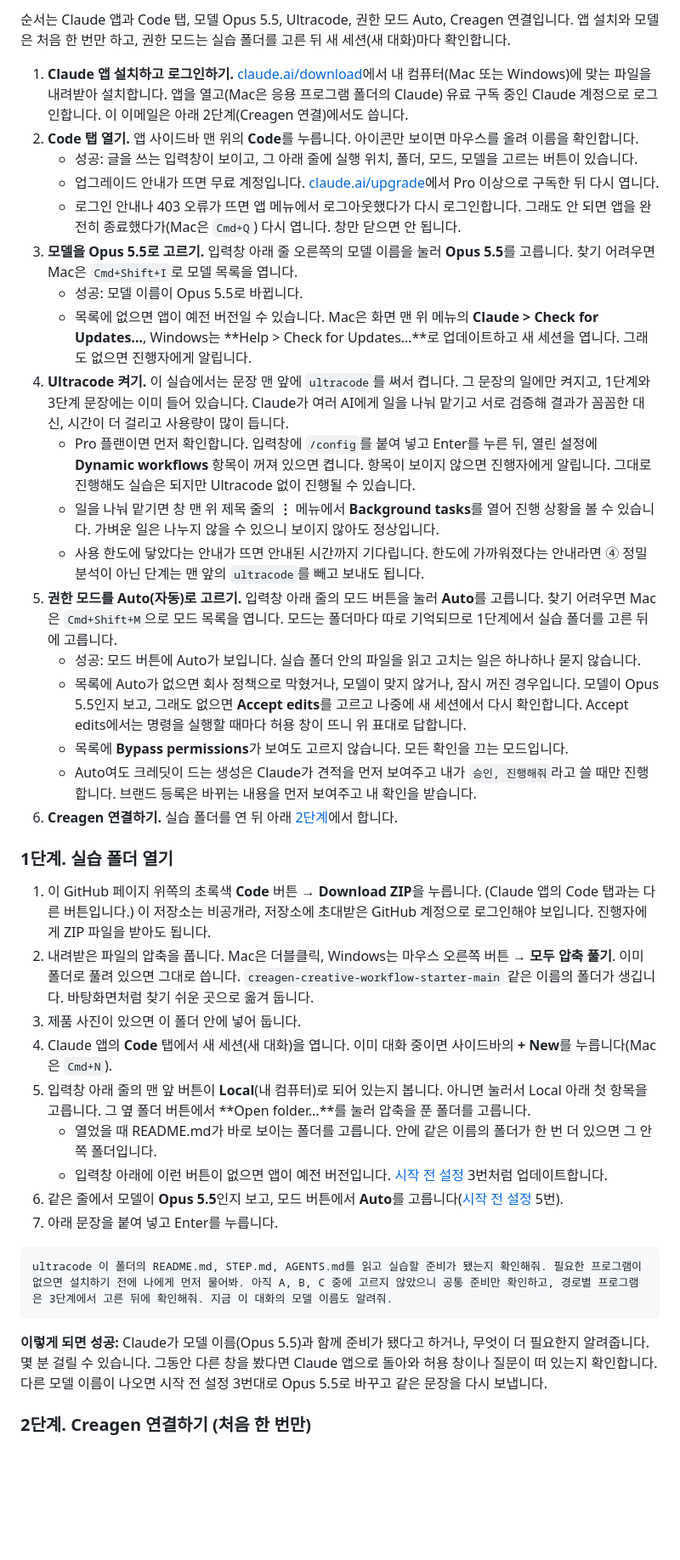
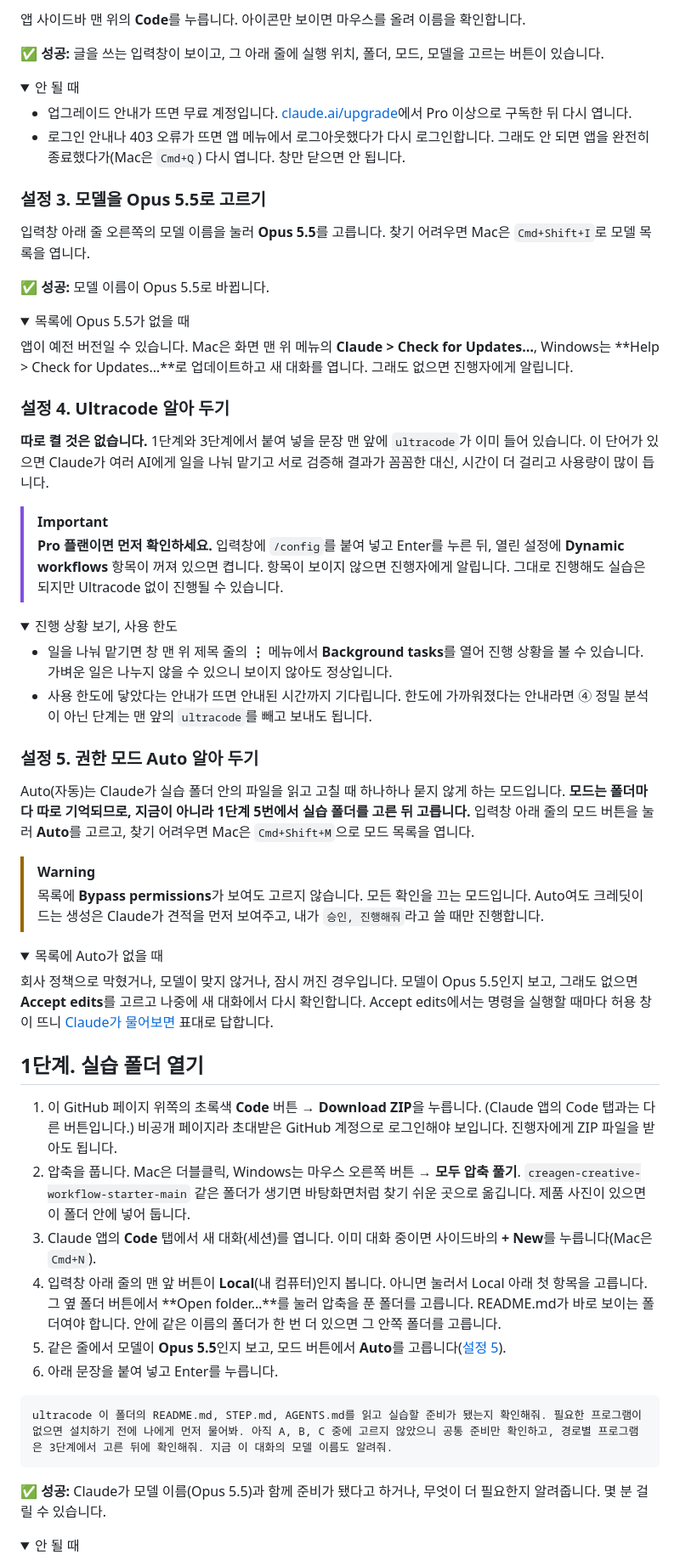
Before and after one commit to giwoogang/creagen-creative-workflow-starter, a Markdown page: README.md, the part around one of its changes. Shown at 85% size. Rendered like a GitHub page; folded sections open; blank space fills up the shorter version.

````diff
--- a/README.md
+++ b/README.md
@@ -49,42 +57,73 @@
 
-순서는 Claude 앱과 Code 탭, 모델 Opus 5.5, Ultracode, 권한 모드 Auto, Creagen 연결입니다. 앱 설치와 모델은 처음 한 번만 하고, 권한 모드는 실습 폴더를 고른 뒤 새 세션(새 대화)마다 확인합니다.
+앱 사이드바 맨 위의 **Code**를 누릅니다. 아이콘만 보이면 마우스를 올려 이름을 확인합니다.
 
-1. **Claude 앱 설치하고 로그인하기.** [claude.ai/download](https://claude.ai/download)에서 내 컴퓨터(Mac 또는 Windows)에 맞는 파일을 내려받아 설치합니다. 앱을 열고(Mac은 응용 프로그램 폴더의 Claude) 유료 구독 중인 Claude 계정으로 로그인합니다. 이 이메일은 아래 2단계(Creagen 연결)에서도 씁니다.
-2. **Code 탭 열기.** 앱 사이드바 맨 위의 **Code**를 누릅니다. 아이콘만 보이면 마우스를 올려 이름을 확인합니다.
-   - 성공: 글을 쓰는 입력창이 보이고, 그 아래 줄에 실행 위치, 폴더, 모드, 모델을 고르는 버튼이 있습니다.
-   - 업그레이드 안내가 뜨면 무료 계정입니다. [claude.ai/upgrade](https://claude.ai/upgrade)에서 Pro 이상으로 구독한 뒤 다시 엽니다.
-   - 로그인 안내나 403 오류가 뜨면 앱 메뉴에서 로그아웃했다가 다시 로그인합니다. 그래도 안 되면 앱을 완전히 종료했다가(Mac은 `Cmd+Q`) 다시 엽니다. 창만 닫으면 안 됩니다.
-3. **모델을 Opus 5.5로 고르기.** 입력창 아래 줄 오른쪽의 모델 이름을 눌러 **Opus 5.5**를 고릅니다. 찾기 어려우면 Mac은 `Cmd+Shift+I`로 모델 목록을 엽니다.
-   - 성공: 모델 이름이 Opus 5.5로 바뀝니다.
-   - 목록에 없으면 앱이 예전 버전일 수 있습니다. Mac은 화면 맨 위 메뉴의 **Claude > Check for Updates…**, Windows는 **Help > Check for Updates…**로 업데이트하고 새 세션을 엽니다. 그래도 없으면 진행자에게 알립니다.
-4. **Ultracode 켜기.** 이 실습에서는 문장 맨 앞에 `ultracode`를 써서 켭니다. 그 문장의 일에만 켜지고, 1단계와 3단계 문장에는 이미 들어 있습니다. Claude가 여러 AI에게 일을 나눠 맡기고 서로 검증해 결과가 꼼꼼한 대신, 시간이 더 걸리고 사용량이 많이 듭니다.
-   - Pro 플랜이면 먼저 확인합니다. 입력창에 `/config`를 붙여 넣고 Enter를 누른 뒤, 열린 설정에 **Dynamic workflows** 항목이 꺼져 있으면 켭니다. 항목이 보이지 않으면 진행자에게 알립니다. 그대로 진행해도 실습은 되지만 Ultracode 없이 진행될 수 있습니다.
-   - 일을 나눠 맡기면 창 맨 위 제목 줄의 **⋮** 메뉴에서 **Background tasks**를 열어 진행 상황을 볼 수 있습니다. 가벼운 일은 나누지 않을 수 있으니 보이지 않아도 정상입니다.
-   - 사용 한도에 닿았다는 안내가 뜨면 안내된 시간까지 기다립니다. 한도에 가까워졌다는 안내라면 ④ 정밀 분석이 아닌 단계는 맨 앞의 `ultracode`를 빼고 보내도 됩니다.
-5. **권한 모드를 Auto(자동)로 고르기.** 입력창 아래 줄의 모드 버튼을 눌러 **Auto**를 고릅니다. 찾기 어려우면 Mac은 `Cmd+Shift+M`으로 모드 목록을 엽니다. 모드는 폴더마다 따로 기억되므로 1단계에서 실습 폴더를 고른 뒤에 고릅니다.
-   - 성공: 모드 버튼에 Auto가 보입니다. 실습 폴더 안의 파일을 읽고 고치는 일은 하나하나 묻지 않습니다.
-   - 목록에 Auto가 없으면 회사 정책으로 막혔거나, 모델이 맞지 않거나, 잠시 꺼진 경우입니다. 모델이 Opus 5.5인지 보고, 그래도 없으면 **Accept edits**를 고르고 나중에 새 세션에서 다시 확인합니다. Accept edits에서는 명령을 실행할 때마다 허용 창이 뜨니 위 표대로 답합니다.
-   - 목록에 **Bypass permissions**가 보여도 고르지 않습니다. 모든 확인을 끄는 모드입니다.
-   - Auto여도 크레딧이 드는 생성은 Claude가 견적을 먼저 보여주고 내가 `승인, 진행해줘`라고 쓸 때만 진행합니다. 브랜드 등록은 바뀌는 내용을 먼저 보여주고 내 확인을 받습니다.
-6. **Creagen 연결하기.** 실습 폴더를 연 뒤 아래 [2단계](#2단계-creagen-연결하기-처음-한-번만)에서 합니다.
+✅ **성공:** 글을 쓰는 입력창이 보이고, 그 아래 줄에 실행 위치, 폴더, 모드, 모델을 고르는 버튼이 있습니다.
 
-### 1단계. 실습 폴더 열기
+<details>
+<summary>안 될 때</summary>
 
-1. 이 GitHub 페이지 위쪽의 초록색 **Code** 버튼 → **Download ZIP**을 누릅니다. (Claude 앱의 Code 탭과는 다른 버튼입니다.) 이 저장소는 비공개라, 저장소에 초대받은 GitHub 계정으로 로그인해야 보입니다. 진행자에게 ZIP 파일을 받아도 됩니다.
-2. 내려받은 파일의 압축을 풉니다. Mac은 더블클릭, Windows는 마우스 오른쪽 버튼 → **모두 압축 풀기**. 이미 폴더로 풀려 있으면 그대로 씁니다. `creagen-creative-workflow-starter-main` 같은 이름의 폴더가 생깁니다. 바탕화면처럼 찾기 쉬운 곳으로 옮겨 둡니다.
-3. 제품 사진이 있으면 이 폴더 안에 넣어 둡니다.
-4. Claude 앱의 **Code** 탭에서 새 세션(새 대화)을 엽니다. 이미 대화 중이면 사이드바의 **+ New**를 누릅니다(Mac은 `Cmd+N`).
-5. 입력창 아래 줄의 맨 앞 버튼이 **Local**(내 컴퓨터)로 되어 있는지 봅니다. 아니면 눌러서 Local 아래 첫 항목을 고릅니다. 그 옆 폴더 버튼에서 **Open folder…**를 눌러 압축을 푼 폴더를 고릅니다.
-   - 열었을 때 README.md가 바로 보이는 폴더를 고릅니다. 안에 같은 이름의 폴더가 한 번 더 있으면 그 안쪽 폴더입니다.
-   - 입력창 아래에 이런 버튼이 없으면 앱이 예전 버전입니다. [시작 전 설정](#시작-전-설정-처음-한-번만) 3번처럼 업데이트합니다.
-6. 같은 줄에서 모델이 **Opus 5.5**인지 보고, 모드 버튼에서 **Auto**를 고릅니다([시작 전 설정](#시작-전-설정-처음-한-번만) 5번).
-7. 아래 문장을 붙여 넣고 Enter를 누릅니다.
+- 업그레이드 안내가 뜨면 무료 계정입니다. [claude.ai/upgrade](https://claude.ai/upgrade)에서 Pro 이상으로 구독한 뒤 다시 엽니다.
+- 로그인 안내나 403 오류가 뜨면 앱 메뉴에서 로그아웃했다가 다시 로그인합니다. 그래도 안 되면 앱을 완전히 종료했다가(Mac은 `Cmd+Q`) 다시 엽니다. 창만 닫으면 안 됩니다.
+
+</details>
+
+### 설정 3. 모델을 Opus 5.5로 고르기
+
+입력창 아래 줄 오른쪽의 모델 이름을 눌러 **Opus 5.5**를 고릅니다. 찾기 어려우면 Mac은 `Cmd+Shift+I`로 모델 목록을 엽니다.
+
+✅ **성공:** 모델 이름이 Opus 5.5로 바뀝니다.
+
+<details>
+<summary>목록에 Opus 5.5가 없을 때</summary>
+
+앱이 예전 버전일 수 있습니다. Mac은 화면 맨 위 메뉴의 **Claude > Check for Updates…**, Windows는 **Help > Check for Updates…**로 업데이트하고 새 대화를 엽니다. 그래도 없으면 진행자에게 알립니다.
+
+</details>
+
+### 설정 4. Ultracode 알아 두기
+
+**따로 켤 것은 없습니다.** 1단계와 3단계에서 붙여 넣을 문장 맨 앞에 `ultracode`가 이미 들어 있습니다. 이 단어가 있으면 Claude가 여러 AI에게 일을 나눠 맡기고 서로 검증해 결과가 꼼꼼한 대신, 시간이 더 걸리고 사용량이 많이 듭니다.
+
+> [!IMPORTANT]
+> **Pro 플랜이면 먼저 확인하세요.** 입력창에 `/config`를 붙여 넣고 Enter를 누른 뒤, 열린 설정에 **Dynamic workflows** 항목이 꺼져 있으면 켭니다. 항목이 보이지 않으면 진행자에게 알립니다. 그대로 진행해도 실습은 되지만 Ultracode 없이 진행될 수 있습니다.
+
+<details>
+<summary>진행 상황 보기, 사용 한도</summary>
+
+- 일을 나눠 맡기면 창 맨 위 제목 줄의 **⋮** 메뉴에서 **Background tasks**를 열어 진행 상황을 볼 수 있습니다. 가벼운 일은 나누지 않을 수 있으니 보이지 않아도 정상입니다.
+- 사용 한도에 닿았다는 안내가 뜨면 안내된 시간까지 기다립니다. 한도에 가까워졌다는 안내라면 ④ 정밀 분석이 아닌 단계는 맨 앞의 `ultracode`를 빼고 보내도 됩니다.
+
+</details>
+
+### 설정 5. 권한 모드 Auto 알아 두기
+
+Auto(자동)는 Claude가 실습 폴더 안의 파일을 읽고 고칠 때 하나하나 묻지 않게 하는 모드입니다. **모드는 폴더마다 따로 기억되므로, 지금이 아니라 1단계 5번에서 실습 폴더를 고른 뒤 고릅니다.** 입력창 아래 줄의 모드 버튼을 눌러 **Auto**를 고르고, 찾기 어려우면 Mac은 `Cmd+Shift+M`으로 모드 목록을 엽니다.
+
+> [!WARNING]
+> 목록에 **Bypass permissions**가 보여도 고르지 않습니다. 모든 확인을 끄는 모드입니다. Auto여도 크레딧이 드는 생성은 Claude가 견적을 먼저 보여주고, 내가 `승인, 진행해줘`라고 쓸 때만 진행합니다.
+
+<details>
+<summary>목록에 Auto가 없을 때</summary>
+
+회사 정책으로 막혔거나, 모델이 맞지 않거나, 잠시 꺼진 경우입니다. 모델이 Opus 5.5인지 보고, 그래도 없으면 **Accept edits**를 고르고 나중에 새 대화에서 다시 확인합니다. Accept edits에서는 명령을 실행할 때마다 허용 창이 뜨니 [Claude가 물어보면](#claude가-물어보면) 표대로 답합니다.
+
+</details>
+
+## 1단계. 실습 폴더 열기
+
+1. 이 GitHub 페이지 위쪽의 초록색 **Code** 버튼 → **Download ZIP**을 누릅니다. (Claude 앱의 Code 탭과는 다른 버튼입니다.) 비공개 페이지라 초대받은 GitHub 계정으로 로그인해야 보입니다. 진행자에게 ZIP 파일을 받아도 됩니다.
+2. 압축을 풉니다. Mac은 더블클릭, Windows는 마우스 오른쪽 버튼 → **모두 압축 풀기**. `creagen-creative-workflow-starter-main` 같은 폴더가 생기면 바탕화면처럼 찾기 쉬운 곳으로 옮깁니다. 제품 사진이 있으면 이 폴더 안에 넣어 둡니다.
+3. Claude 앱의 **Code** 탭에서 새 대화(세션)를 엽니다. 이미 대화 중이면 사이드바의 **+ New**를 누릅니다(Mac은 `Cmd+N`).
+4. 입력창 아래 줄의 맨 앞 버튼이 **Local**(내 컴퓨터)인지 봅니다. 아니면 눌러서 Local 아래 첫 항목을 고릅니다. 그 옆 폴더 버튼에서 **Open folder…**를 눌러 압축을 푼 폴더를 고릅니다. README.md가 바로 보이는 폴더여야 합니다. 안에 같은 이름의 폴더가 한 번 더 있으면 그 안쪽 폴더를 고릅니다.
+5. 같은 줄에서 모델이 **Opus 5.5**인지 보고, 모드 버튼에서 **Auto**를 고릅니다([설정 5](#설정-5-권한-모드-auto-알아-두기)).
+6. 아래 문장을 붙여 넣고 Enter를 누릅니다.
 
 ```text
 ultracode 이 폴더의 README.md, STEP.md, AGENTS.md를 읽고 실습할 준비가 됐는지 확인해줘. 필요한 프로그램이 없으면 설치하기 전에 나에게 먼저 물어봐. 아직 A, B, C 중에 고르지 않았으니 공통 준비만 확인하고, 경로별 프로그램은 3단계에서 고른 뒤에 확인해줘. 지금 이 대화의 모델 이름도 알려줘.
 ```
 
-**이렇게 되면 성공:** Claude가 모델 이름(Opus 5.5)과 함께 준비가 됐다고 하거나, 무엇이 더 필요한지 알려줍니다. 몇 분 걸릴 수 있습니다. 그동안 다른 창을 봤다면 Claude 앱으로 돌아와 허용 창이나 질문이 떠 있는지 확인합니다. 다른 모델 이름이 나오면 시작 전 설정 3번대로 Opus 5.5로 바꾸고 같은 문장을 다시 보냅니다.
+✅ **성공:** Claude가 모델 이름(Opus 5.5)과 함께 준비가 됐다고 하거나, 무엇이 더 필요한지 알려줍니다. 몇 분 걸릴 수 있습니다.
 
-### 2단계. Creagen 연결하기 (처음 한 번만)
+<details>
+<summary>안 될 때</summary>
 
````
Also changed, not shown: other parts of README.md (+175 -61 lines).
